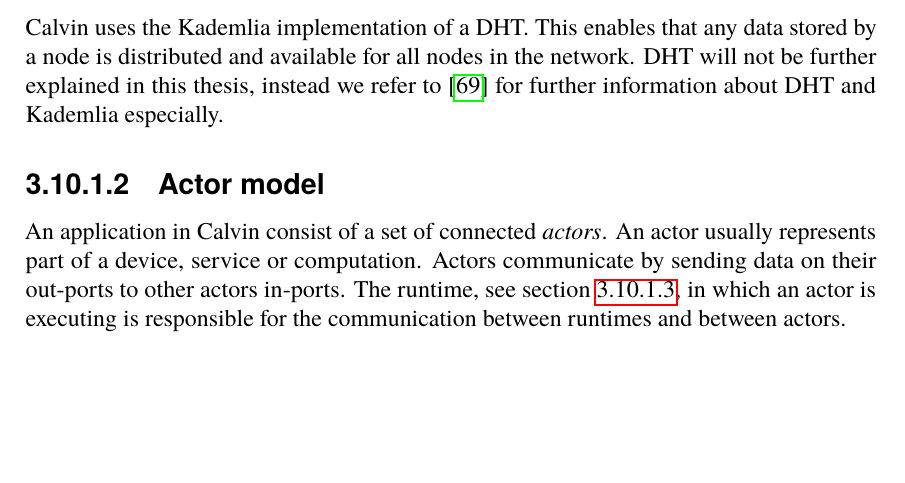
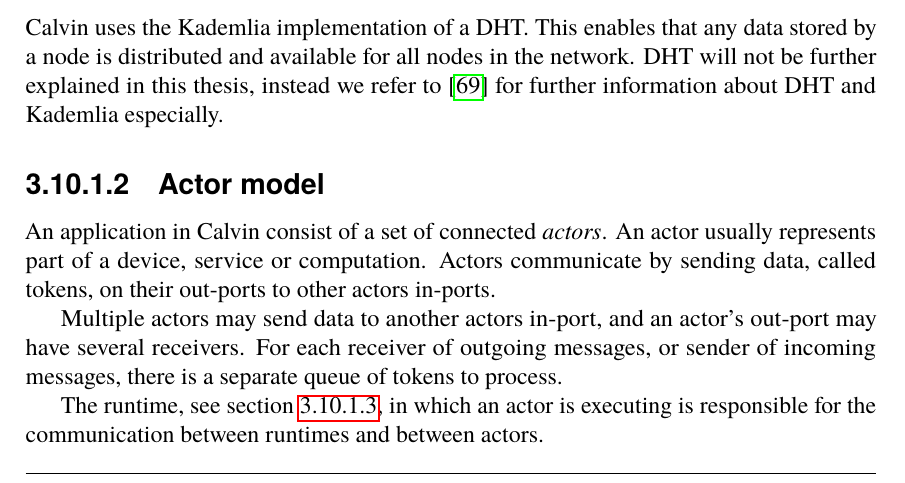
Before and after one commit to PStahl/master_thesis, a LaTeX thesis (report.tex): part of page 38 of 73, cut so that both start at the same text, the shorter picture padded with empty space. Compiled offline with pdfLaTeX.

Commit message:
add to actor model

```diff
--- a/report.tex
+++ b/report.tex
@@ -934,8 +934,10 @@
 Calvin uses the Kademlia implementation of a DHT. This enables that any data stored by a node is distributed and available for all nodes in the network. DHT will not be further explained in this thesis, instead we refer to~\cite{kademlia} for further information about DHT and Kademlia especially.
 
 \subsubsection{Actor model}
-An application in Calvin consist of a set of connected \emph{actors}. An actor usually represents part of a device, service or computation. Actors communicate by sending data on their out-ports to other actors in-ports. The runtime, see~\cref{sec:calvin_runtime}, in which an actor is executing is responsible for the communication between runtimes and between actors.
-
-%TODO mention that the actors preform deterministically calculations and therefore suits our application model of stream processing
+An application in Calvin consist of a set of connected \emph{actors}. An actor usually represents part of a device, service or computation. Actors communicate by sending data, called tokens, on their out-ports to other actors in-ports.
+
+Multiple actors may send data to another actors in-port, and an actor's out-port may have several receivers. For each receiver of outgoing messages, or sender of incoming messages, there is a separate queue of tokens to process.
+
+The runtime, see~\cref{sec:calvin_runtime}, in which an actor is executing is responsible for the communication between runtimes and between actors.
 
 The state of an actor is needed when replicating an actor. In Calvin, the state of an actor consists mainly of actor type, in-port and out-port connections, and for each port a queue with data to process or to send, and read and write positions for the incoming and outgoing queues. The queues is the major part of the message size.
```
Also changed, not shown: report.tex (2 more changed lines).
